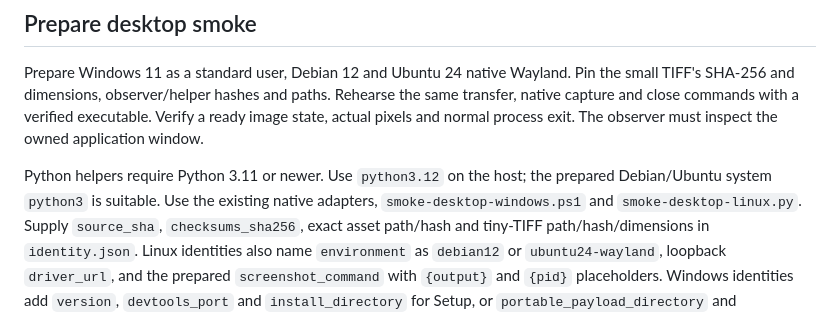
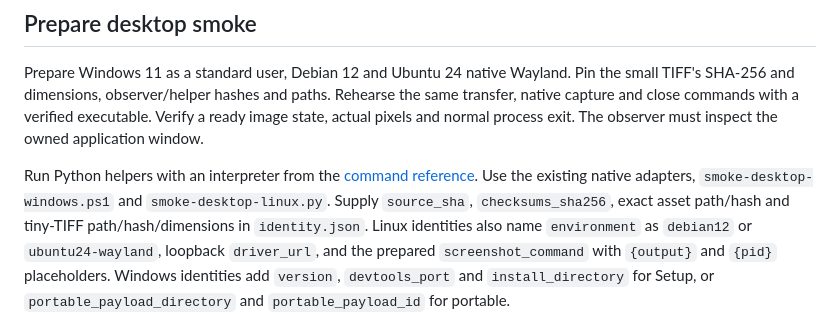
Before and after one commit to neuroqp/neuroqp-aperture, a Markdown page: scripts/release/RELEASE-ACCEPTANCE.md, the part around the change. Rendered like a GitHub page.

Commit message:
State the release helper Python requirement once in the command reference
Co-Authored-By: Claude Opus 5.5 <noreply@anthropic.com>

```diff
--- a/scripts/release/RELEASE-ACCEPTANCE.md
+++ b/scripts/release/RELEASE-ACCEPTANCE.md
@@ -46,8 +46,8 @@ Rehearse the same transfer, native capture and close commands with a verified
 executable. Verify a ready image state, actual pixels and normal process exit.
 The observer must inspect the owned application window.
 
-Python helpers require Python 3.11 or newer. Use `python3.12` on the host; the
-prepared Debian/Ubuntu system `python3` is suitable. Use the existing native adapters, `smoke-desktop-windows.ps1` and
+Run Python helpers with an interpreter from the
+[command reference](RELEASE-REFERENCE.md). Use the existing native adapters, `smoke-desktop-windows.ps1` and
 `smoke-desktop-linux.py`. Supply `source_sha`, `checksums_sha256`, exact asset path/hash and tiny-TIFF
 path/hash/dimensions in `identity.json`. Linux identities also name `environment`
 as `debian12` or `ubuntu24-wayland`, loopback `driver_url`, and the prepared
```
Also changed, not shown: scripts/release/RELEASE-REFERENCE.md (+2 -2 lines), scripts/release/SOURCE-MATERIAL.md (+3 -3 lines).
